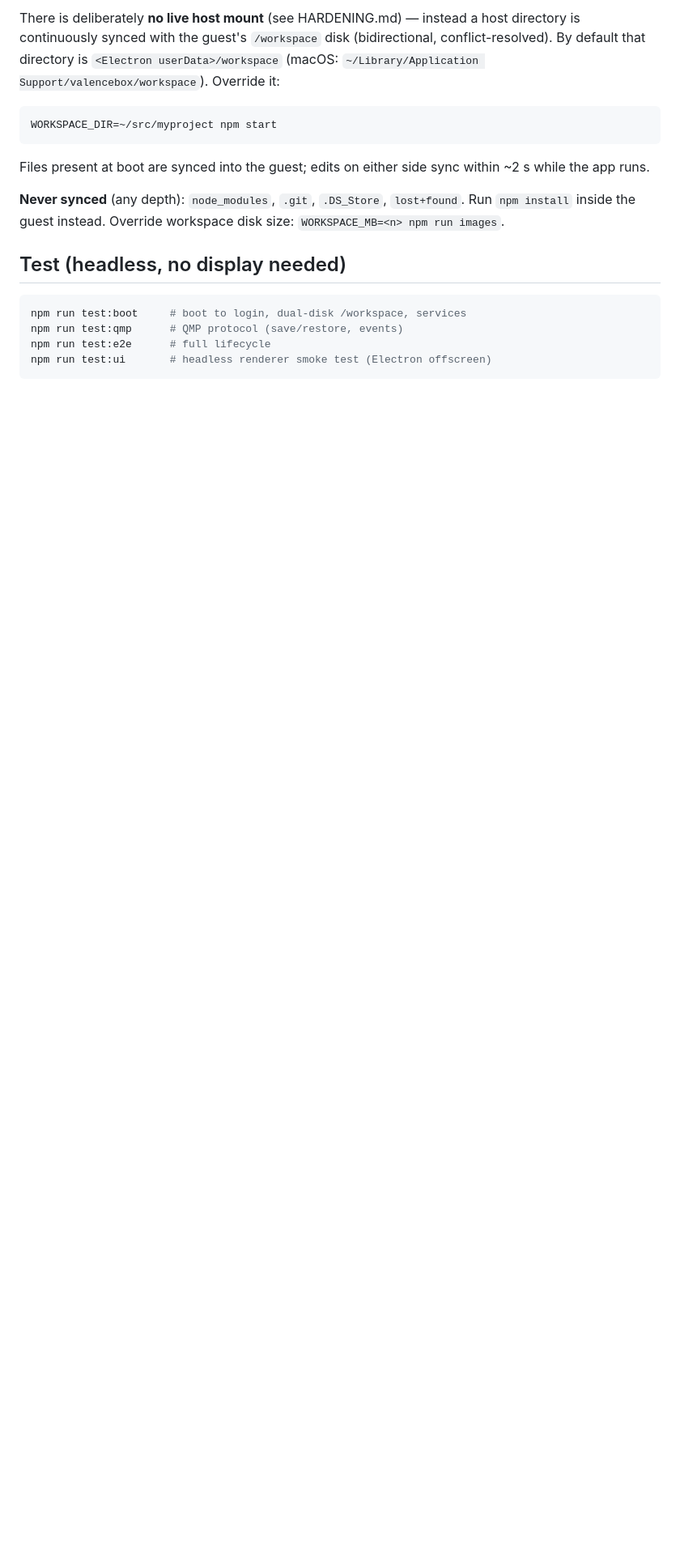
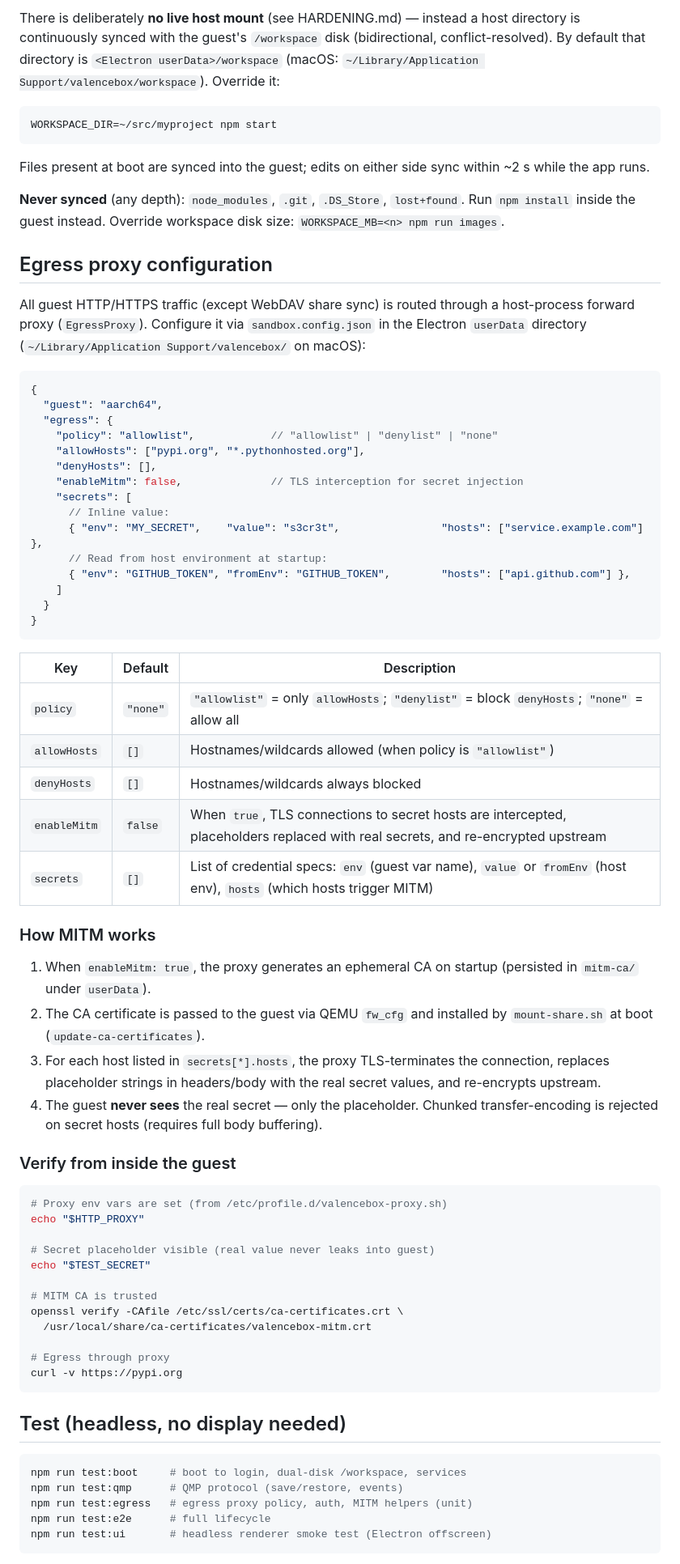
Before and after one commit to semidark/valencebox, a Markdown page: sandbox/README.md, the part around one of its changes. Shown at 81% size. Drawn GitHub-style; blank space fills up the shorter version.

Commit message:
docs: document egress proxy configuration in README
Adds architecture diagram with EgressProxy, configuration reference for
sandbox.config.json egress section, MITM explanation, and verification
steps for inside the guest.

````diff
--- a/sandbox/README.md
+++ b/sandbox/README.md
@@ -88,10 +100,73 @@ within ~2 s while the app runs.
 `lost+found`. Run `npm install` inside the guest instead. Override workspace
 disk size: `WORKSPACE_MB=<n> npm run images`.
 
+## Egress proxy configuration
+
+All guest HTTP/HTTPS traffic (except WebDAV share sync) is routed through a
+host-process forward proxy (`EgressProxy`). Configure it via
+`sandbox.config.json` in the Electron `userData` directory
+(`~/Library/Application Support/valencebox/` on macOS):
+
+```jsonc
+{
+  "guest": "aarch64",
+  "egress": {
+    "policy": "allowlist",            // "allowlist" | "denylist" | "none"
+    "allowHosts": ["pypi.org", "*.pythonhosted.org"],
+    "denyHosts": [],
+    "enableMitm": false,              // TLS interception for secret injection
+    "secrets": [
+      // Inline value:
+      { "env": "MY_SECRET",    "value": "s3cr3t",                "hosts": ["service.example.com"] },
+      // Read from host environment at startup:
+      { "env": "GITHUB_TOKEN", "fromEnv": "GITHUB_TOKEN",        "hosts": ["api.github.com"] },
+    ]
+  }
+}
+```
+
+| Key | Default | Description |
+|-----|---------|-------------|
+| `policy` | `"none"` | `"allowlist"` = only `allowHosts`; `"denylist"` = block `denyHosts`; `"none"` = allow all |
+| `allowHosts` | `[]` | Hostnames/wildcards allowed (when policy is `"allowlist"`) |
+| `denyHosts` | `[]` | Hostnames/wildcards always blocked |
+| `enableMitm` | `false` | When `true`, TLS connections to secret hosts are intercepted, placeholders replaced with real secrets, and re-encrypted upstream |
+| `secrets` | `[]` | List of credential specs: `env` (guest var name), `value` or `fromEnv` (host env), `hosts` (which hosts trigger MITM) |
+
+### How MITM works
+
+1. When `enableMitm: true`, the proxy generates an ephemeral CA on startup
+   (persisted in `mitm-ca/` under `userData`).
+2. The CA certificate is passed to the guest via QEMU `fw_cfg` and installed by
+   `mount-share.sh` at boot (`update-ca-certificates`).
+3. For each host listed in `secrets[*].hosts`, the proxy TLS-terminates the
+   connection, replaces placeholder strings in headers/body with the real secret
+   values, and re-encrypts upstream.
+4. The guest **never sees** the real secret — only the placeholder. Chunked
+   transfer-encoding is rejected on secret hosts (requires full body buffering).
+
+### Verify from inside the guest
+
+```sh
+# Proxy env vars are set (from /etc/profile.d/valencebox-proxy.sh)
+echo "$HTTP_PROXY"
+
+# Secret placeholder visible (real value never leaks into guest)
+echo "$TEST_SECRET"
+
+# MITM CA is trusted
+openssl verify -CAfile /etc/ssl/certs/ca-certificates.crt \
+  /usr/local/share/ca-certificates/valencebox-mitm.crt
+
+# Egress through proxy
+curl -v https://pypi.org
+```
+
 ## Test (headless, no display needed)
 
 ```sh
 npm run test:boot     # boot to login, dual-disk /workspace, services
 npm run test:qmp      # QMP protocol (save/restore, events)
+npm run test:egress   # egress proxy policy, auth, MITM helpers (unit)
 npm run test:e2e      # full lifecycle
 npm run test:ui       # headless renderer smoke test (Electron offscreen)
````
Also changed, not shown: other parts of sandbox/README.md (+19 -1 lines).
